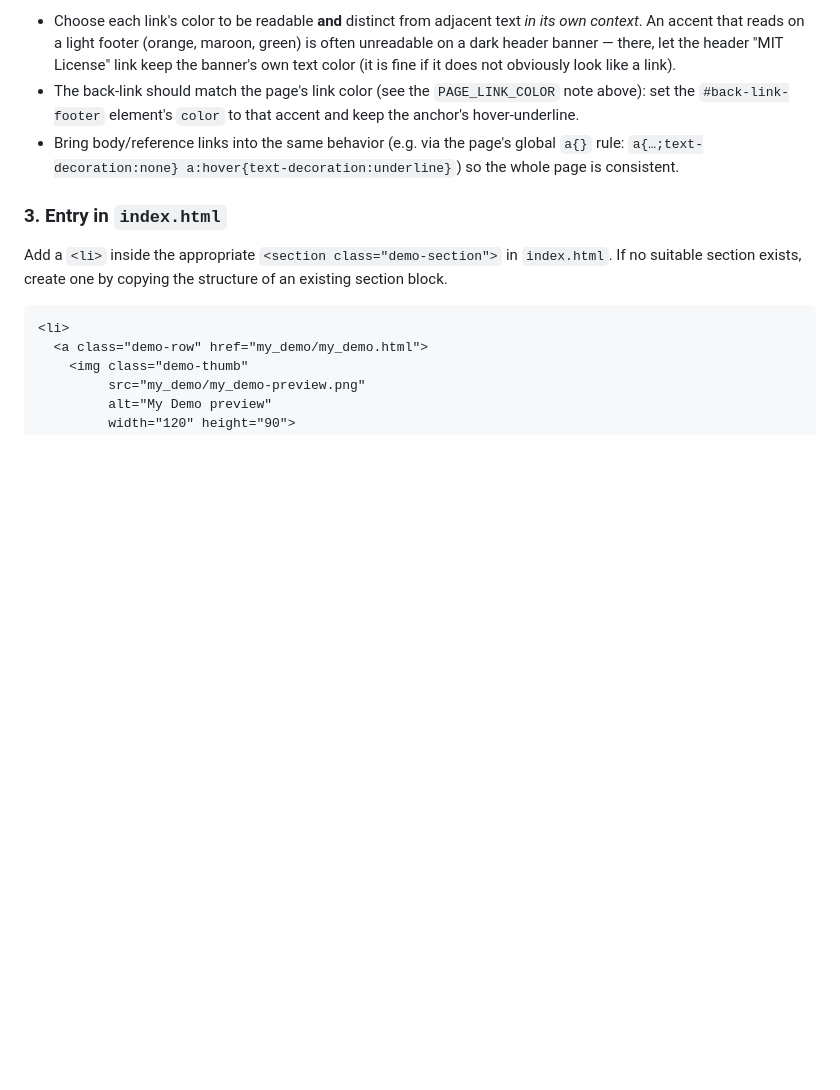
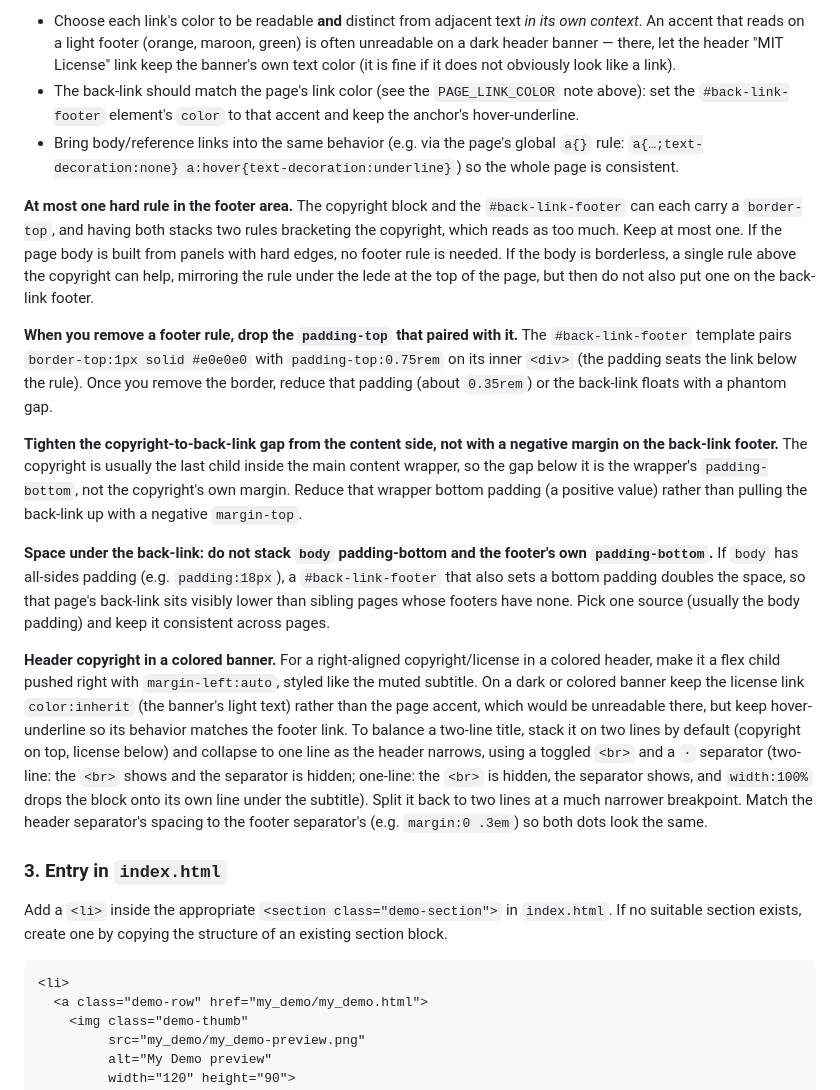
Before and after one commit to tpavlic/topic_visualizers, a Markdown page: CLAUDE.md, the part around the change. GitHub-like rendering; blank space fills up the shorter version.

Commit message:
Document footer-rule, spacing, and header-copyright lessons
Add five recurring conventions learned from a pass over the demo footers:

- At most one hard rule in the footer area; none for panel-edged bodies,
  or a single rule above the copyright (mirroring the top lede rule) for
  borderless bodies, but never both the copyright and back-link rules.
- When a footer rule is removed, drop the padding-top that paired with it.
- Tighten the copyright-to-back-link gap from the content wrapper's bottom
  padding, not with a negative margin on the back-link footer.
- Do not stack body padding-bottom and the footer's own padding-bottom, or
  that page's back-link sits lower than its siblings.
- Header copyright in a colored banner: margin-left:auto flex child, keep
  the license link color:inherit on a dark banner, and reflow two lines to
  one via a toggled <br>/separator plus width:100%.

```diff
--- a/CLAUDE.md
+++ b/CLAUDE.md
@@ -160,6 +160,38 @@ across header/footer:
 - Bring body/reference links into the same behavior (e.g. via the page's global `a{}` rule:
   `a{…;text-decoration:none} a:hover{text-decoration:underline}`) so the whole page is consistent.
 
+**At most one hard rule in the footer area.** The copyright block and the `#back-link-footer` can
+each carry a `border-top`, and having both stacks two rules bracketing the copyright, which reads as
+too much. Keep at most one. If the page body is built from panels with hard edges, no footer rule is
+needed. If the body is borderless, a single rule above the copyright can help, mirroring the rule
+under the lede at the top of the page, but then do not also put one on the back-link footer.
+
+**When you remove a footer rule, drop the `padding-top` that paired with it.** The `#back-link-footer`
+template pairs `border-top:1px solid #e0e0e0` with `padding-top:0.75rem` on its inner `<div>` (the
+padding seats the link below the rule). Once you remove the border, reduce that padding (about
+`0.35rem`) or the back-link floats with a phantom gap.
+
+**Tighten the copyright-to-back-link gap from the content side, not with a negative margin on the
+back-link footer.** The copyright is usually the last child inside the main content wrapper, so the
+gap below it is the wrapper's `padding-bottom`, not the copyright's own margin. Reduce that wrapper
+bottom padding (a positive value) rather than pulling the back-link up with a negative `margin-top`.
+
+**Space under the back-link: do not stack `body` padding-bottom and the footer's own `padding-bottom`.**
+If `body` has all-sides padding (e.g. `padding:18px`), a `#back-link-footer` that also sets a bottom
+padding doubles the space, so that page's back-link sits visibly lower than sibling pages whose
+footers have none. Pick one source (usually the body padding) and keep it consistent across pages.
+
+**Header copyright in a colored banner.** For a right-aligned copyright/license in a colored header,
+make it a flex child pushed right with `margin-left:auto`, styled like the muted subtitle. On a dark
+or colored banner keep the license link `color:inherit` (the banner's light text) rather than the
+page accent, which would be unreadable there, but keep hover-underline so its behavior matches the
+footer link. To balance a two-line title, stack it on two lines by default (copyright on top, license
+below) and collapse to one line as the header narrows, using a toggled `<br>` and a `·` separator
+(two-line: the `<br>` shows and the separator is hidden; one-line: the `<br>` is hidden, the separator
+shows, and `width:100%` drops the block onto its own line under the subtitle). Split it back to two
+lines at a much narrower breakpoint. Match the header separator's spacing to the footer separator's
+(e.g. `margin:0 .3em`) so both dots look the same.
+
 ### 3. Entry in `index.html`
 
 Add a `<li>` inside the appropriate `<section class="demo-section">` in `index.html`.
```
